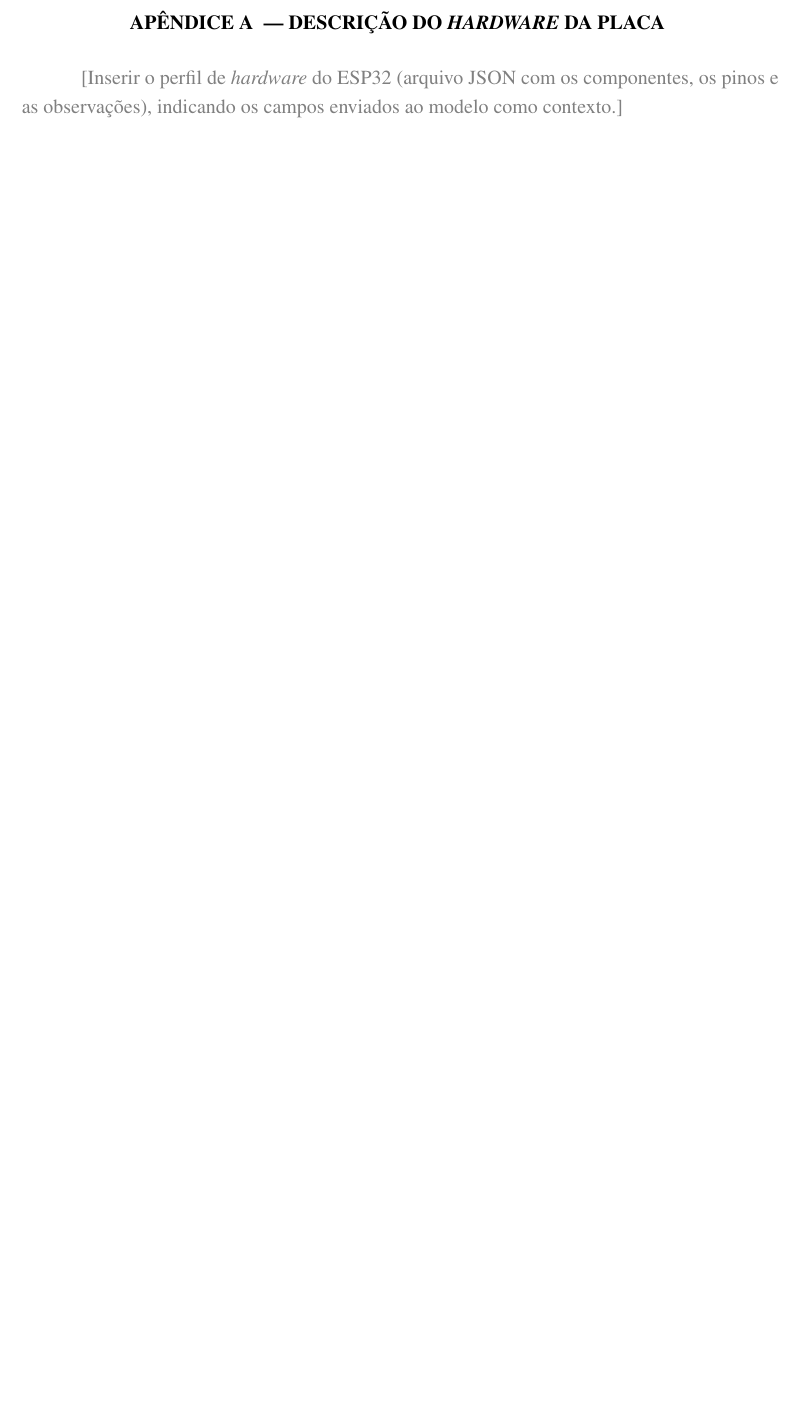
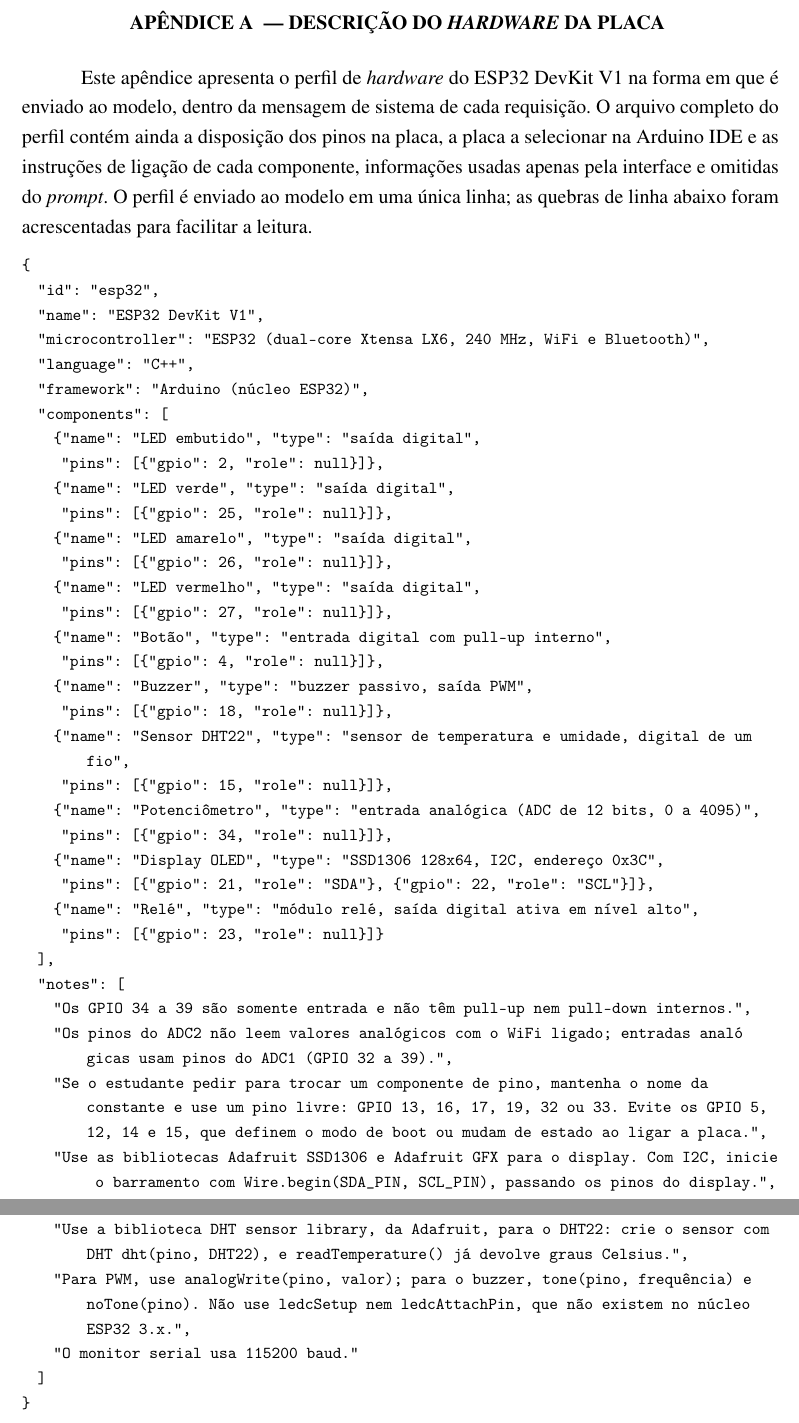
Before and after one commit to ctrl-vini/rdc-tcc, a LaTeX thesis (main.tex, which reads postextual/appendices.tex): part of page 33 of 33 before the commit and two parts of pages 33 and 34 of 34 after it, the two joined at a grey line, cut so that both start at the same text, the shorter picture padded with empty space. Compiled offline with pdfLaTeX.

Commit message:
docs(appendix): add the ESP32 profile sent to the model
Show the part of the profile that goes into the system message, with
line breaks added for reading.

```diff
--- a/postextual/appendices.tex
+++ b/postextual/appendices.tex
@@ -5,6 +5,47 @@
 \chapter{Descrição do \textit{hardware} da placa}
 \label{app:hardware-profile}
 
-\placeholder{Inserir o perfil de \textit{hardware} do ESP32 (arquivo JSON com os componentes, os pinos e as observações), indicando os campos enviados ao modelo como contexto.}
+Este apêndice apresenta o perfil de \textit{hardware} do ESP32 DevKit V1 na forma em que é enviado ao modelo, dentro da mensagem de sistema de cada requisição. O arquivo completo do perfil contém ainda a disposição dos pinos na placa, a placa a selecionar na Arduino IDE e as instruções de ligação de cada componente, informações usadas apenas pela interface e omitidas do \textit{prompt}. O perfil é enviado ao modelo em uma única linha; as quebras de linha abaixo foram acrescentadas para facilitar a leitura.
+
+\begin{lstlisting}
+{
+  "id": "esp32",
+  "name": "ESP32 DevKit V1",
+  "microcontroller": "ESP32 (dual-core Xtensa LX6, 240 MHz, WiFi e Bluetooth)",
+  "language": "C++",
+  "framework": "Arduino (núcleo ESP32)",
+  "components": [
+    {"name": "LED embutido", "type": "saída digital",
+     "pins": [{"gpio": 2, "role": null}]},
+    {"name": "LED verde", "type": "saída digital",
+     "pins": [{"gpio": 25, "role": null}]},
+    {"name": "LED amarelo", "type": "saída digital",
+     "pins": [{"gpio": 26, "role": null}]},
+    {"name": "LED vermelho", "type": "saída digital",
+     "pins": [{"gpio": 27, "role": null}]},
+    {"name": "Botão", "type": "entrada digital com pull-up interno",
+     "pins": [{"gpio": 4, "role": null}]},
+    {"name": "Buzzer", "type": "buzzer passivo, saída PWM",
+     "pins": [{"gpio": 18, "role": null}]},
+    {"name": "Sensor DHT22", "type": "sensor de temperatura e umidade, digital de um fio",
+     "pins": [{"gpio": 15, "role": null}]},
+    {"name": "Potenciômetro", "type": "entrada analógica (ADC de 12 bits, 0 a 4095)",
+     "pins": [{"gpio": 34, "role": null}]},
+    {"name": "Display OLED", "type": "SSD1306 128x64, I2C, endereço 0x3C",
+     "pins": [{"gpio": 21, "role": "SDA"}, {"gpio": 22, "role": "SCL"}]},
+    {"name": "Relé", "type": "módulo relé, saída digital ativa em nível alto",
+     "pins": [{"gpio": 23, "role": null}]}
+  ],
+  "notes": [
+    "Os GPIO 34 a 39 são somente entrada e não têm pull-up nem pull-down internos.",
+    "Os pinos do ADC2 não leem valores analógicos com o WiFi ligado; entradas analógicas usam pinos do ADC1 (GPIO 32 a 39).",
+    "Se o estudante pedir para trocar um componente de pino, mantenha o nome da constante e use um pino livre: GPIO 13, 16, 17, 19, 32 ou 33. Evite os GPIO 5, 12, 14 e 15, que definem o modo de boot ou mudam de estado ao ligar a placa.",
+    "Use as bibliotecas Adafruit SSD1306 e Adafruit GFX para o display. Com I2C, inicie o barramento com Wire.begin(SDA_PIN, SCL_PIN), passando os pinos do display.",
+    "Use a biblioteca DHT sensor library, da Adafruit, para o DHT22: crie o sensor com DHT dht(pino, DHT22), e readTemperature() já devolve graus Celsius.",
+    "Para PWM, use analogWrite(pino, valor); para o buzzer, tone(pino, frequência) e noTone(pino). Não use ledcSetup nem ledcAttachPin, que não existem no núcleo ESP32 3.x.",
+    "O monitor serial usa 115200 baud."
+  ]
+}
+\end{lstlisting}
 
 \end{apendicesenv}
```
